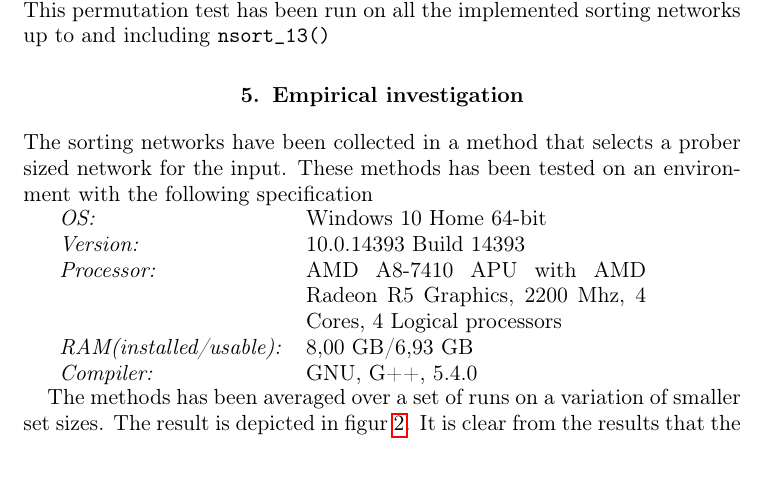
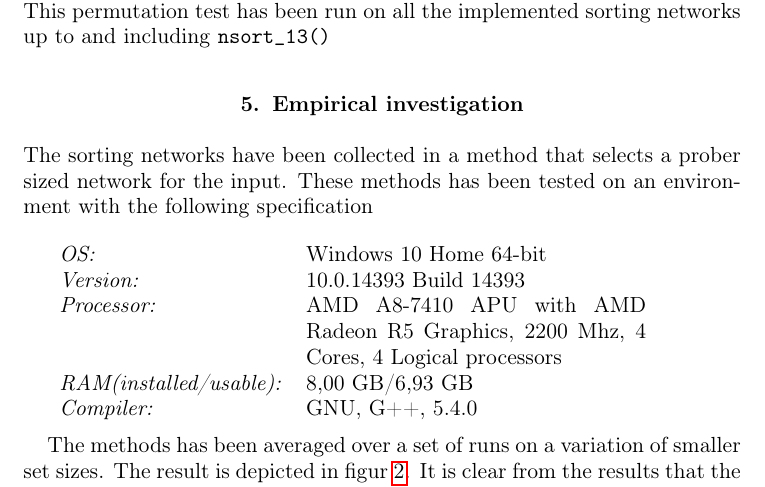
Before and after one commit to Lundbrik/AE-project, a LaTeX document (report/report.tex, which reads report/smallexperiment.tex): part of page 7 of 11, cut so that both start at the same text. Compiled offline with pdfLaTeX.

Commit message:
Adding some spacing

```diff
--- a/report/smallexperiment.tex
+++ b/report/smallexperiment.tex
@@ -1,5 +1,5 @@
 \section{Empirical investigation}
-The sorting networks have been collected in a method that selects a prober sized network for the input. These methods has been tested on an environment with the following specification
+The sorting networks have been collected in a method that selects a prober sized network for the input. These methods has been tested on an environment with the following specification\\
 
 \begin{tabular}{l p{6cm}}
 	\textit{OS:} & Windows 10 Home 64-bit\\
@@ -7,8 +7,7 @@ The sorting networks have been collected in a method that selects a prober sized
 	\textit{Processor:} & AMD A8-7410 APU with AMD Radeon R5 Graphics, 2200 Mhz, 4 Cores, 4 Logical processors\\
 	\textit{RAM(installed/usable):} & 8,00 GB/6,93 GB\\
 	\textit{Compiler:} & GNU, G++, 5.4.0
-\end{tabular}
-
+\end{tabular}\\
 
 The methods has been averaged over a set of runs on a variation of smaller set sizes. The result is depicted in figur~\ref{smalltablefigure}. It is clear from the results that the branch optimization of Ford \& Johnson does not make a significant impact. This can be due to a lot of reasons, but most likely stems from the fact that the few branches in the implementation does not contribute that much to the runtime. It is evident that the Ford \& Johnson algorithm may be close to comparison optimal, but in practice the swapping and shifting of elements of which it is fairly dependent is too slow. Further more the specialized sorting networks are significantly faster than Ford \& Johnson even though they achieve almost the same number of comparisons and are aslo dependent on swapping elements.
 
```
